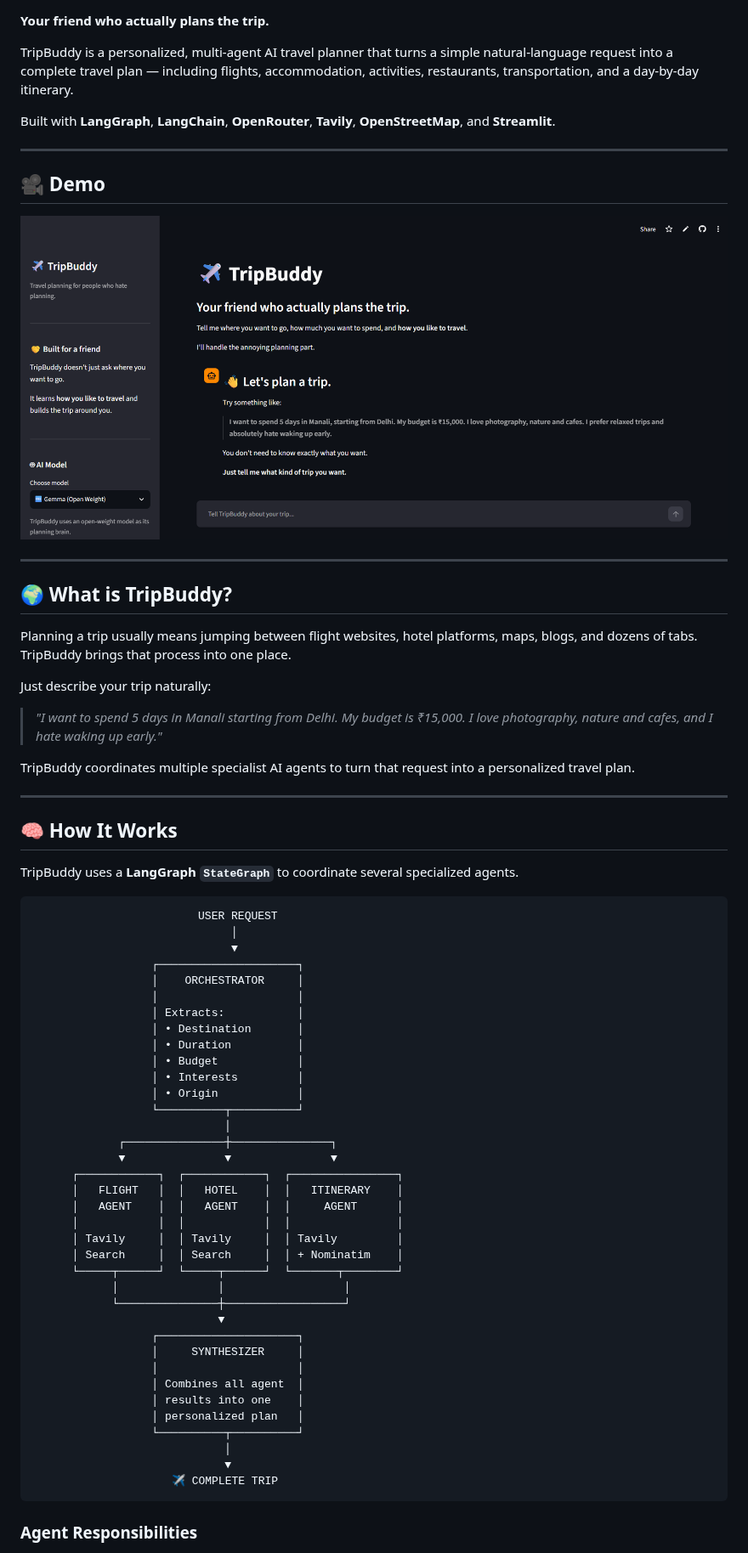
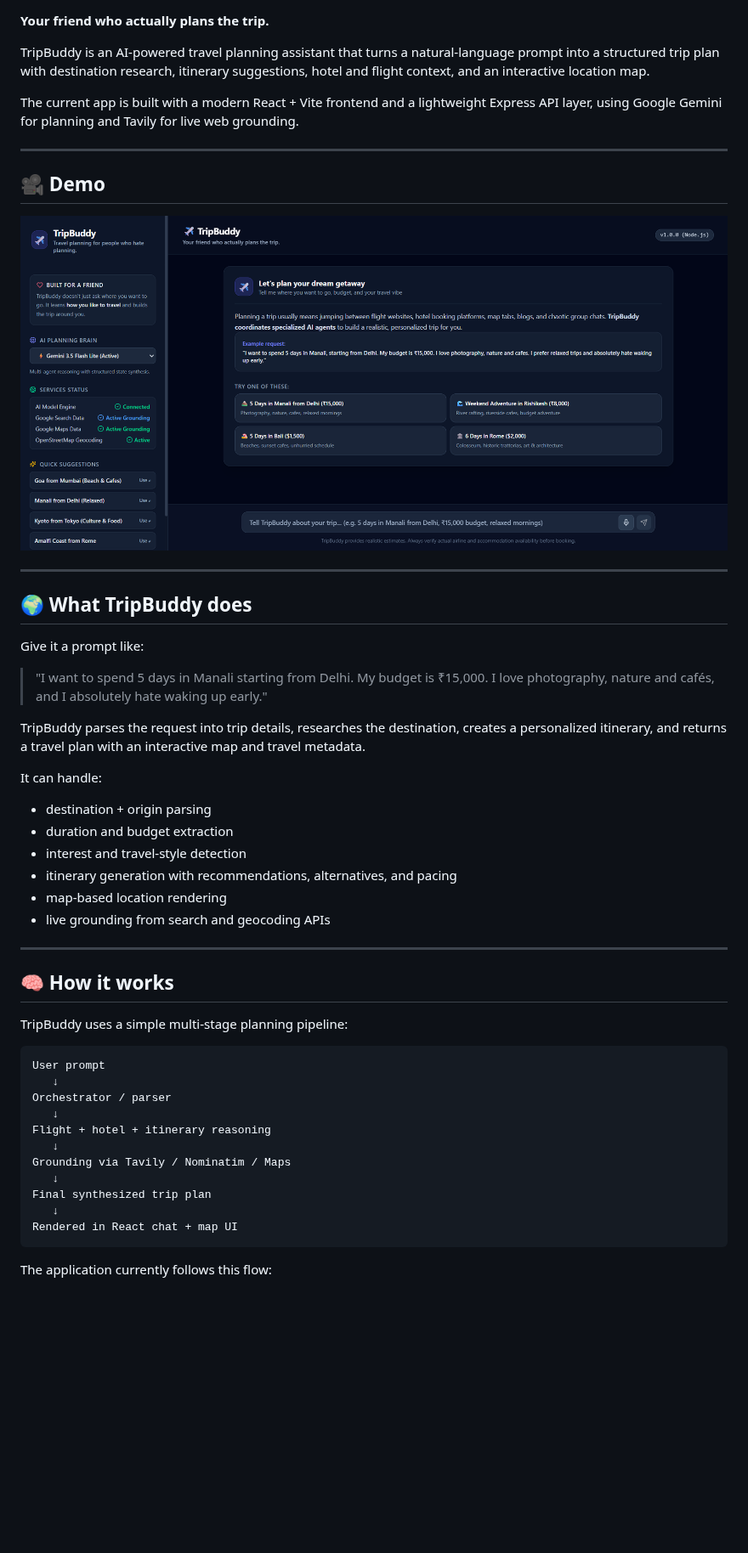
Before and after one commit to aryan6002261/trip-buddy, a Markdown page: README.md, the part around one of its changes. Shown at 85% size. Drawn GitHub-style; pictures changed too: assets/demo.png; blank space fills up the shorter version.

````diff
--- a/README.md
+++ b/README.md
@@ -16,70 +13,54 @@
 
 **Your friend who actually plans the trip.**
 
-TripBuddy is a personalized, multi-agent AI travel planner that turns a simple natural-language request into a complete travel plan — including flights, accommodation, activities, restaurants, transportation, and a day-by-day itinerary.
+TripBuddy is an AI-powered travel planning assistant that turns a natural-language prompt into a structured trip plan with destination research, itinerary suggestions, hotel and flight context, and an interactive location map.
 
-Built with **LangGraph**, **LangChain**, **OpenRouter**, **Tavily**, **OpenStreetMap**, and **Streamlit**.
+The current app is built with a modern React + Vite frontend and a lightweight Express API layer, using Google Gemini for planning and Tavily for live web grounding.
 
 ---
 
 ## 🎥 Demo
+
 ![Demo](assets/demo.png)
 
 ---
 
-## 🌍 What is TripBuddy?
-Planning a trip usually means jumping between flight websites, hotel platforms, maps, blogs, and dozens of tabs.
-TripBuddy brings that process into one place.
+## 🌍 What TripBuddy does
 
-Just describe your trip naturally:
+Give it a prompt like:
 
-> *"I want to spend 5 days in Manali starting from Delhi. My budget is ₹15,000. I love photography, nature and cafes, and I hate waking up early."*
+> "I want to spend 5 days in Manali starting from Delhi. My budget is ₹15,000. I love photography, nature and cafés, and I absolutely hate waking up early."
 
-TripBuddy coordinates multiple specialist AI agents to turn that request into a personalized travel plan.
+TripBuddy parses the request into trip details, researches the destination, creates a personalized itinerary, and returns a travel plan with an interactive map and travel metadata.
+
+It can handle:
+
+- destination + origin parsing
+- duration and budget extraction
+- interest and travel-style detection
+- itinerary generation with recommendations, alternatives, and pacing
+- map-based location rendering
+- live grounding from search and geocoding APIs
 
 ---
 
-## 🧠 How It Works
-TripBuddy uses a **LangGraph `StateGraph`** to coordinate several specialized agents.
+## 🧠 How it works
 
-```
-                         USER REQUEST
-                              │
-                              ▼
-                  ┌─────────────────────┐
-                  │    ORCHESTRATOR     │
-                  │                     │
-                  │ Extracts:           │
-                  │ • Destination       │
-                  │ • Duration          │
-                  │ • Budget            │
-                  │ • Interests         │
-                  │ • Origin            │
-                  └──────────┬──────────┘
-                             │
-             ┌───────────────┼───────────────┐
-             ▼               ▼               ▼
-      ┌────────────┐  ┌────────────┐  ┌────────────────┐
-      │   FLIGHT   │  │   HOTEL    │  │   ITINERARY    │
-      │   AGENT    │  │   AGENT    │  │     AGENT      │
-      │            │  │            │  │                │
-      │ Tavily     │  │ Tavily     │  │ Tavily         │
-      │ Search     │  │ Search     │  │ + Nominatim    │
-      └─────┬──────┘  └─────┬──────┘  └───────┬────────┘
-            │               │                  │
-            └───────────────┼──────────────────┘
-                            ▼
-                  ┌─────────────────────┐
-                  │     SYNTHESIZER     │
-                  │                     │
-                  │ Combines all agent  │
-                  │ results into one    │
-                  │ personalized plan   │
-                  └──────────┬──────────┘
-                             │
-                             ▼
-                     ✈️ COMPLETE TRIP
+TripBuddy uses a simple multi-stage planning pipeline:
+
+```text
+User prompt
+   ↓
+Orchestrator / parser
+   ↓
+Flight + hotel + itinerary reasoning
+   ↓
+Grounding via Tavily / Nominatim / Maps
+   ↓
+Final synthesized trip plan
+   ↓
+Rendered in React chat + map UI
 ```
 
-### Agent Responsibilities
+The application currently follows this flow:
 
````
Also changed, not shown: other parts of README.md (+141 -218 lines).
